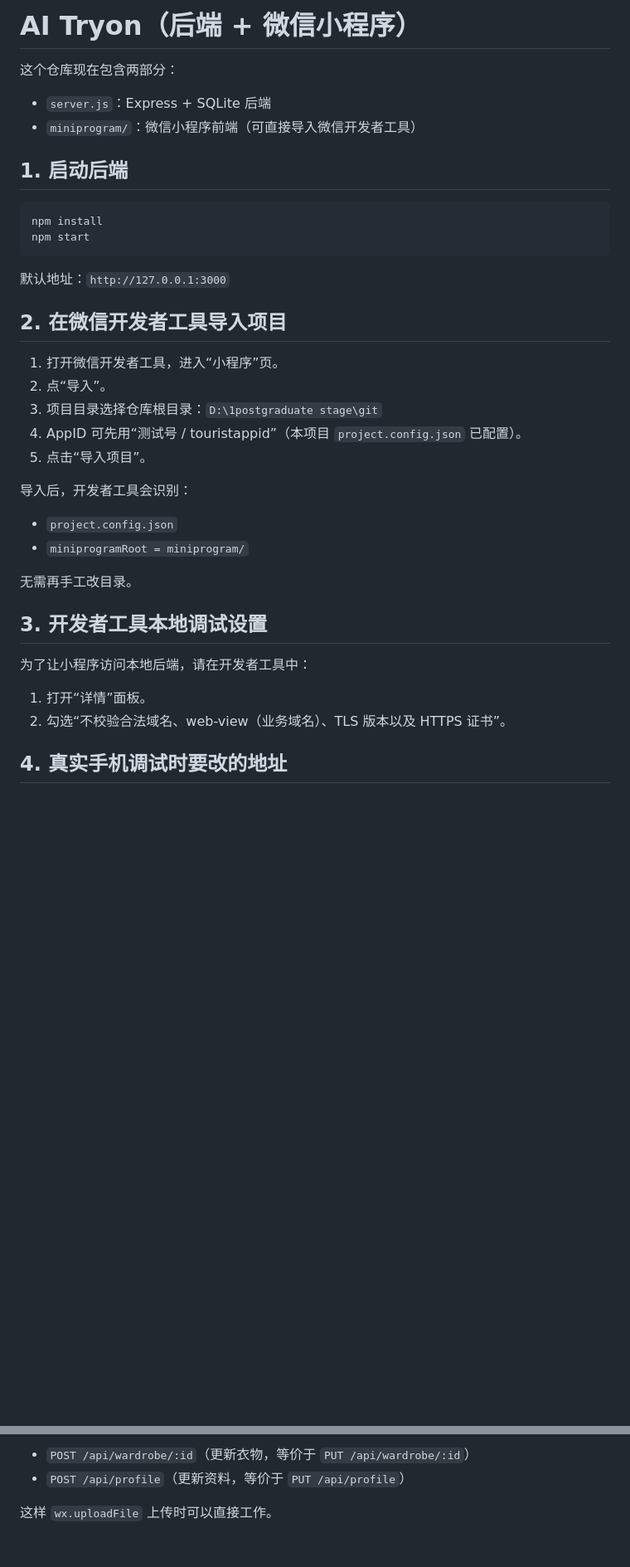
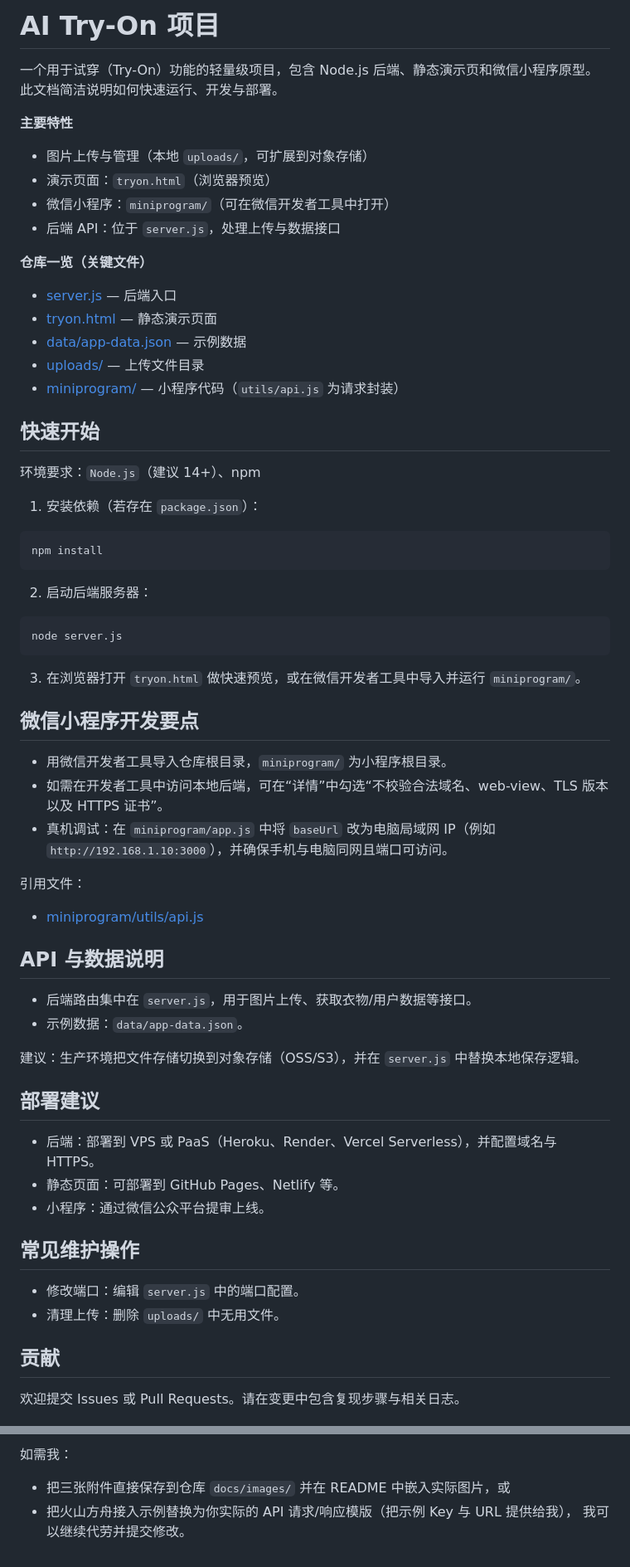
Before and after one commit to kankan158/galgame, a Markdown page: README.md, 2 parts joined by grey strips. Shown: that part at 83% size. Rendered like a GitHub page; blank space fills up the shorter version.

````diff
--- a/README.md
+++ b/README.md
@@ -1,40 +1,61 @@
-# AI Tryon（后端 + 微信小程序）
+# AI Try-On 项目
 
-这个仓库现在包含两部分：
+一个用于试穿（Try-On）功能的轻量级项目，包含 Node.js 后端、静态演示页和微信小程序原型。此文档简洁说明如何快速运行、开发与部署。
 
-- `server.js`：Express + SQLite 后端
-- `miniprogram/`：微信小程序前端（可直接导入微信开发者工具）
+**主要特性**
+- 图片上传与管理（本地 `uploads/`，可扩展到对象存储）
+- 演示页面：`tryon.html`（浏览器预览）
+- 微信小程序：`miniprogram/`（可在微信开发者工具中打开）
+- 后端 API：位于 `server.js`，处理上传与数据接口
 
-## 1. 启动后端
+**仓库一览（关键文件）**
+- [server.js](server.js) — 后端入口
+- [tryon.html](tryon.html) — 静态演示页面
+- [data/app-data.json](data/app-data.json) — 示例数据
+- [uploads/](uploads/) — 上传文件目录
+- [miniprogram/](miniprogram/) — 小程序代码（`utils/api.js` 为请求封装）
+
+## 快速开始
+
+环境要求：`Node.js`（建议 14+）、npm
+
+1. 安装依赖（若存在 `package.json`）：
 
 ```bash
 npm install
-npm start
 ```
 
-默认地址：`http://127.0.0.1:3000`
+2. 启动后端服务器：
 
-## 2. 在微信开发者工具导入项目
+```bash
+node server.js
+```
 
-1. 打开微信开发者工具，进入“小程序”页。
-2. 点“导入”。
-3. 项目目录选择仓库根目录：`D:\1postgraduate stage\git`
-4. AppID 可先用“测试号 / touristappid”（本项目 `project.config.json` 已配置）。
-5. 点击“导入项目”。
+3. 在浏览器打开 `tryon.html` 做快速预览，或在微信开发者工具中导入并运行 `miniprogram/`。
 
-导入后，开发者工具会识别：
+## 微信小程序开发要点
+- 用微信开发者工具导入仓库根目录，`miniprogram/` 为小程序根目录。
+- 如需在开发者工具中访问本地后端，可在“详情”中勾选“不校验合法域名、web-view、TLS 版本以及 HTTPS 证书”。
+- 真机调试：在 `miniprogram/app.js` 中将 `baseUrl` 改为电脑局域网 IP（例如 `http://192.168.1.10:3000`），并确保手机与电脑同网且端口可访问。
 
-- `project.config.json`
-- `miniprogramRoot = miniprogram/`
+引用文件：
+- [miniprogram/utils/api.js](miniprogram/utils/api.js)
 
-无需再手工改目录。
+## API 与数据说明
+- 后端路由集中在 `server.js`，用于图片上传、获取衣物/用户数据等接口。
+- 示例数据：`data/app-data.json`。
 
-## 3. 开发者工具本地调试设置
+建议：生产环境把文件存储切换到对象存储（OSS/S3），并在 `server.js` 中替换本地保存逻辑。
 
-为了让小程序访问本地后端，请在开发者工具中：
+## 部署建议
+- 后端：部署到 VPS 或 PaaS（Heroku、Render、Vercel Serverless），并配置域名与 HTTPS。
+- 静态页面：可部署到 GitHub Pages、Netlify 等。
+- 小程序：通过微信公众平台提审上线。
 
-1. 打开“详情”面板。
-2. 勾选“不校验合法域名、web-view（业务域名）、TLS 版本以及 HTTPS 证书”。
+## 常见维护操作
+- 修改端口：编辑 `server.js` 中的端口配置。
+- 清理上传：删除 `uploads/` 中无用文件。
 
-## 4. 真实手机调试时要改的地址
+## 贡献
+欢迎提交 Issues 或 Pull Requests。请在变更中包含复现步骤与相关日志。
 
@@ -61,5 +144,5 @@ baseUrl: "http://127.0.0.1:3000"
 
-- `POST /api/wardrobe/:id`（更新衣物，等价于 `PUT /api/wardrobe/:id`）
-- `POST /api/profile`（更新资料，等价于 `PUT /api/profile`）
-
-这样 `wx.uploadFile` 上传时可以直接工作。
+如需我：
+- 把三张附件直接保存到仓库 `docs/images/` 并在 README 中嵌入实际图片，或
+- 把火山方舟接入示例替换为你实际的 API 请求/响应模版（把示例 Key 与 URL 提供给我），
+我可以继续代劳并提交修改。
````
Also changed, not shown: other parts of README.md (+74 -12 lines), bottom.jpg (added), combined.jpg (added), top.jpg (added).
